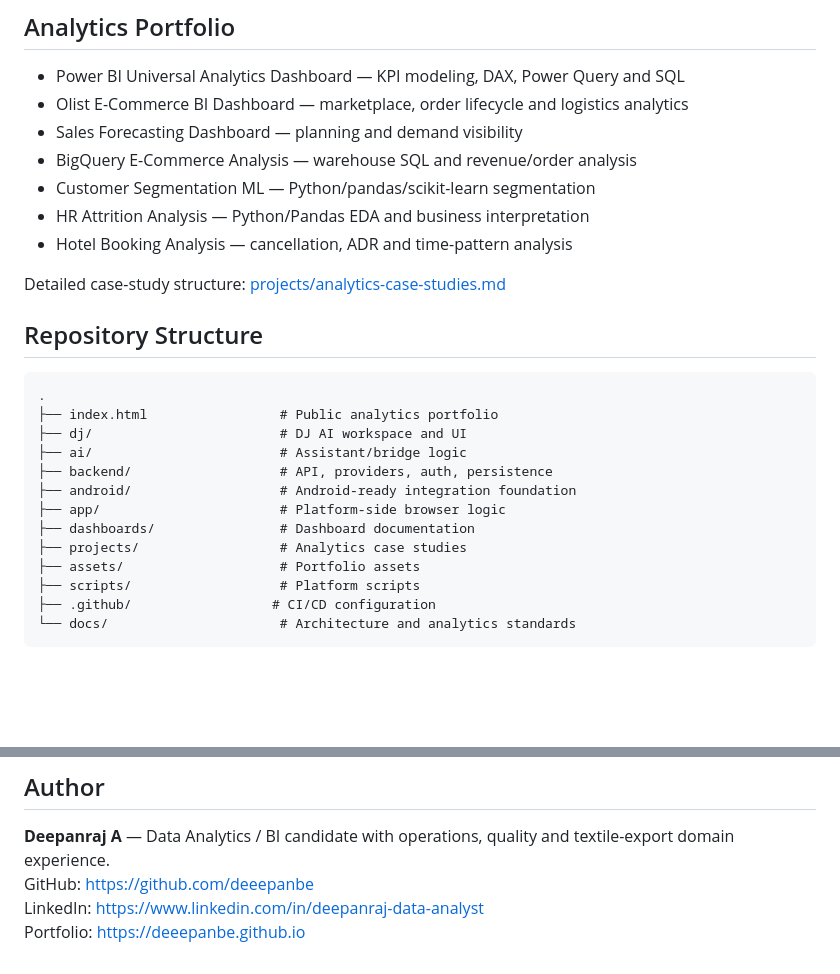
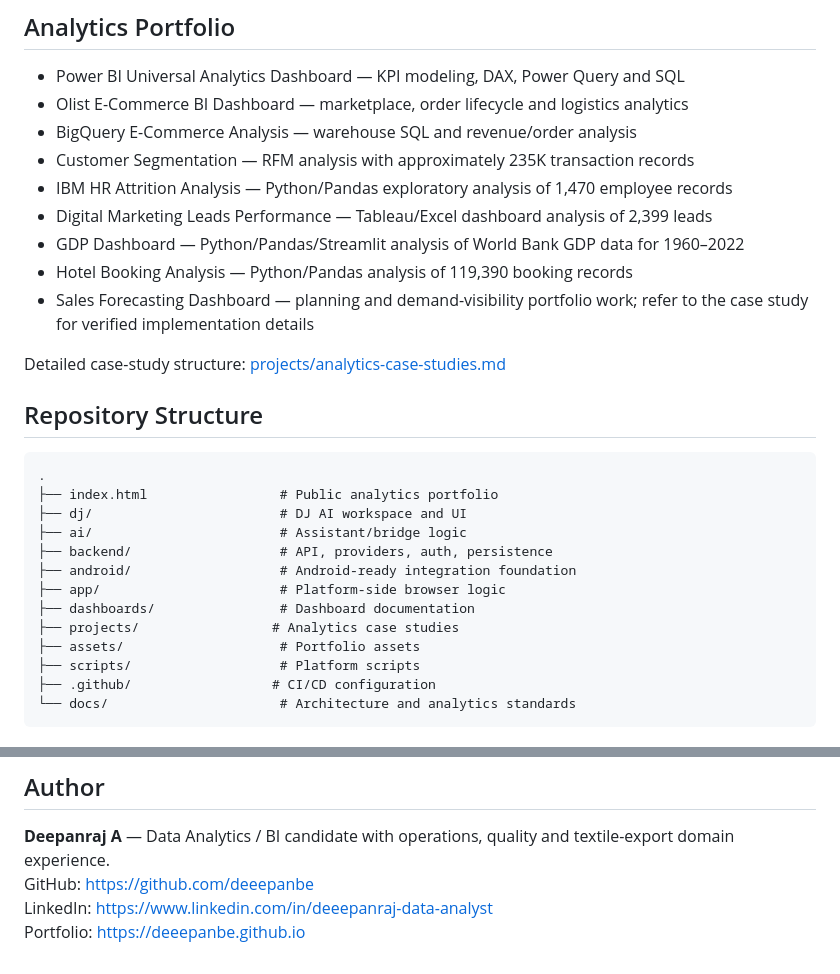
Before and after one commit to deeepanbe/deeepanbe.github.io, a Markdown page: README.md, 2 parts joined by grey strips. Rendered like a GitHub page; blank space fills up the shorter version.

Commit message:
Align README portfolio claims with verified analytics evidence

```diff
--- a/README.md
+++ b/README.md
@@ -36,11 +36,13 @@ DJ AI is an **AI orchestration application, not a newly trained foundation model
 
 - Power BI Universal Analytics Dashboard — KPI modeling, DAX, Power Query and SQL
 - Olist E-Commerce BI Dashboard — marketplace, order lifecycle and logistics analytics
-- Sales Forecasting Dashboard — planning and demand visibility
 - BigQuery E-Commerce Analysis — warehouse SQL and revenue/order analysis
-- Customer Segmentation ML — Python/pandas/scikit-learn segmentation
-- HR Attrition Analysis — Python/Pandas EDA and business interpretation
-- Hotel Booking Analysis — cancellation, ADR and time-pattern analysis
+- Customer Segmentation — RFM analysis with approximately 235K transaction records
+- IBM HR Attrition Analysis — Python/Pandas exploratory analysis of 1,470 employee records
+- Digital Marketing Leads Performance — Tableau/Excel dashboard analysis of 2,399 leads
+- GDP Dashboard — Python/Pandas/Streamlit analysis of World Bank GDP data for 1960–2022
+- Hotel Booking Analysis — Python/Pandas analysis of 119,390 booking records
+- Sales Forecasting Dashboard — planning and demand-visibility portfolio work; refer to the case study for verified implementation details
 
 Detailed case-study structure: [projects/analytics-case-studies.md](projects/analytics-case-studies.md)
 
@@ -55,7 +57,7 @@ Detailed case-study structure: [projects/analytics-case-studies.md](projects/ana
 ├── android/                   # Android-ready integration foundation
 ├── app/                       # Platform-side browser logic
 ├── dashboards/                # Dashboard documentation
-├── projects/                  # Analytics case studies
+├── projects/                 # Analytics case studies
 ├── assets/                    # Portfolio assets
 ├── scripts/                   # Platform scripts
 ├── .github/                  # CI/CD configuration
@@ -82,5 +84,5 @@ Never commit API keys, database passwords, JWT secrets, webhook signing secrets,
 
 **Deepanraj A** — Data Analytics / BI candidate with operations, quality and textile-export domain experience.
 GitHub: https://github.com/deeepanbe
-LinkedIn: https://www.linkedin.com/in/deepanraj-data-analyst
+LinkedIn: https://www.linkedin.com/in/deeepanraj-data-analyst
 Portfolio: https://deeepanbe.github.io
```
